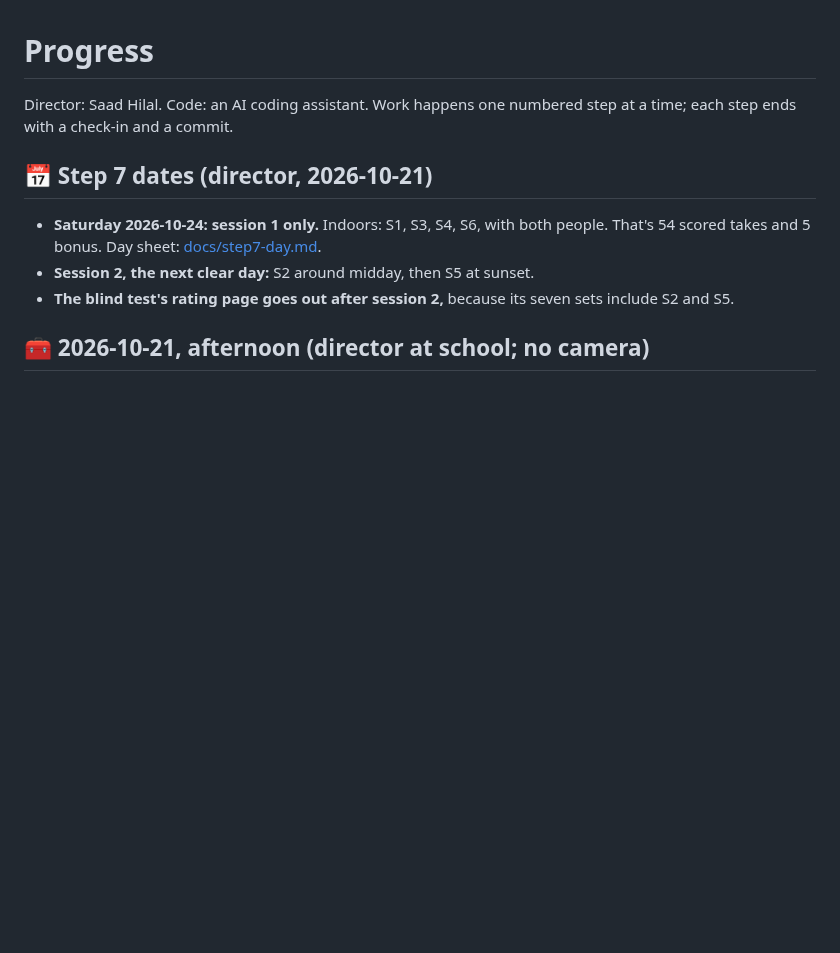
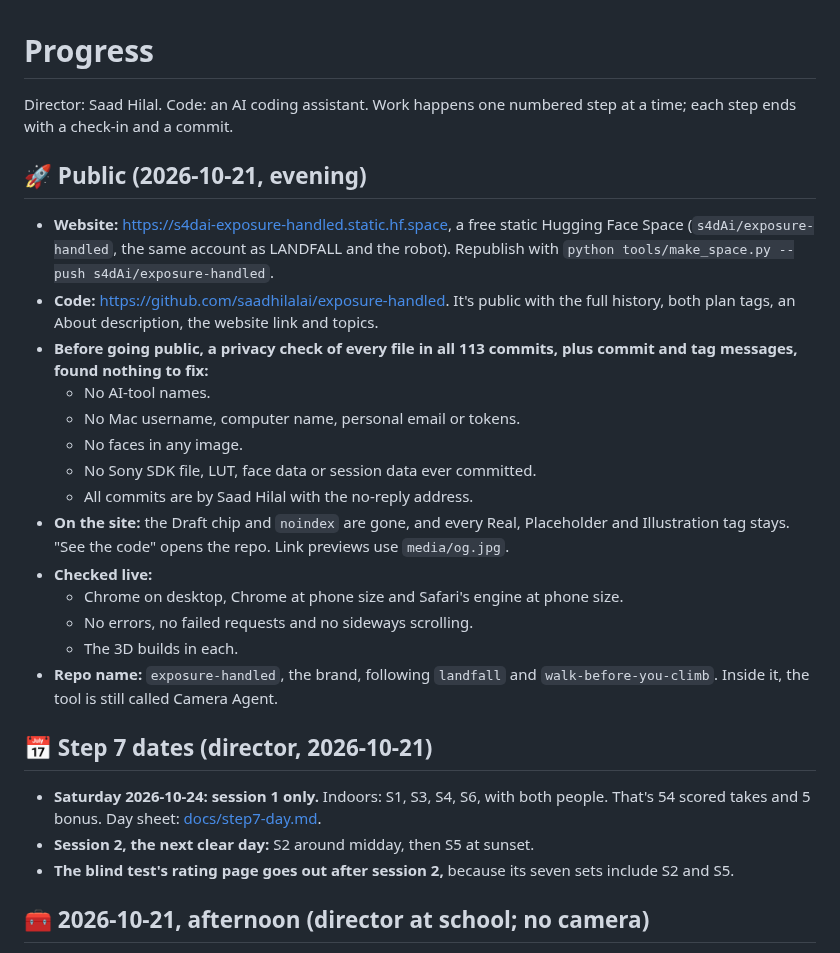
Before and after one commit to saadhilalai/exposure-handled, a Markdown page: PROGRESS.md, the part around the change. Rendered like a GitHub page; blank space fills up the shorter version.

Commit message:
Progress: the project is public (repo and website), with the privacy check's result

```diff
--- a/PROGRESS.md
+++ b/PROGRESS.md
@@ -1,6 +1,23 @@
 # Progress
 
 Director: Saad Hilal. Code: an AI coding assistant. Work happens one numbered step at a time; each step ends with a check-in and a commit.
+
+## 🚀 Public (2026-10-21, evening)
+
+- **Website:** https://s4dai-exposure-handled.static.hf.space, a free static Hugging Face Space (`s4dAi/exposure-handled`, the same account as LANDFALL and the robot). Republish with `python tools/make_space.py --push s4dAi/exposure-handled`.
+- **Code:** https://github.com/saadhilalai/exposure-handled. It's public with the full history, both plan tags, an About description, the website link and topics.
+- **Before going public, a privacy check of every file in all 113 commits, plus commit and tag messages, found nothing to fix:**
+  - No AI-tool names.
+  - No Mac username, computer name, personal email or tokens.
+  - No faces in any image.
+  - No Sony SDK file, LUT, face data or session data ever committed.
+  - All commits are by Saad Hilal with the no-reply address.
+- **On the site:** the Draft chip and `noindex` are gone, and every Real, Placeholder and Illustration tag stays. "See the code" opens the repo. Link previews use `media/og.jpg`.
+- **Checked live:**
+  - Chrome on desktop, Chrome at phone size and Safari's engine at phone size.
+  - No errors, no failed requests and no sideways scrolling.
+  - The 3D builds in each.
+- **Repo name:** `exposure-handled`, the brand, following `landfall` and `walk-before-you-climb`. Inside it, the tool is still called Camera Agent.
 
 ## 📅 Step 7 dates (director, 2026-10-21)
 
```
